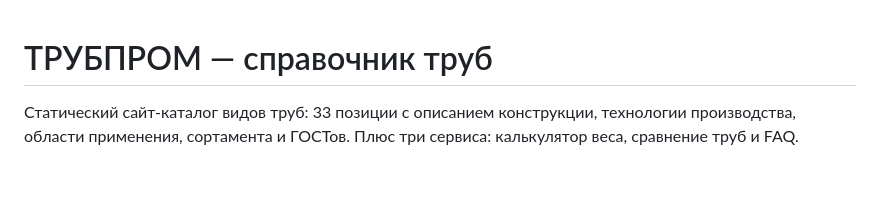
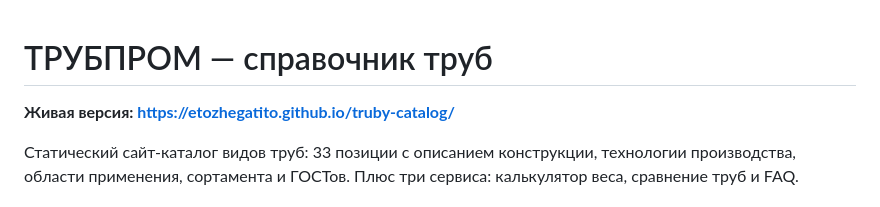
Before and after one commit to etozhegatito/truby-catalog, a Markdown page: README.md, the part around the change. Drawn GitHub-style; blank space fills up the shorter version.

Commit message:
README: ссылка на живую версию

```diff
--- a/README.md
+++ b/README.md
@@ -1,4 +1,6 @@
 # ТРУБПРОМ — справочник труб
+
+**Живая версия: https://etozhegatito.github.io/truby-catalog/**
 
 Статический сайт-каталог видов труб: 33 позиции с описанием конструкции, технологии
 производства, области применения, сортамента и ГОСТов. Плюс три сервиса: калькулятор
```
